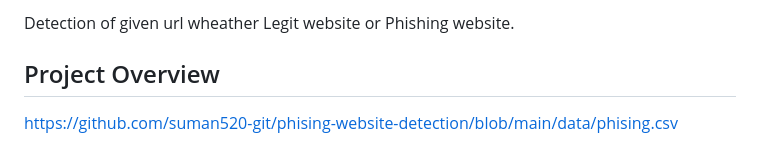
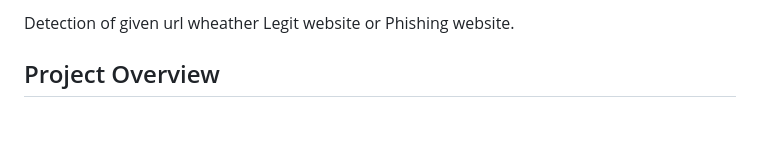
Before and after one commit to suman520-git/phising-website-detection, a Markdown page: README.md, the part around one of its changes. Rendered like a GitHub page; blank space fills up the shorter version.

```diff
--- a/README.md
+++ b/README.md
@@ -3,5 +3,4 @@
 Detection of given url wheather Legit website or Phishing website.
 
 ##  Project Overview
-https://github.com/suman520-git/phising-website-detection/blob/main/data/phising.csv
 
```
Also changed, not shown: other parts of README.md (+3 -1 lines).
